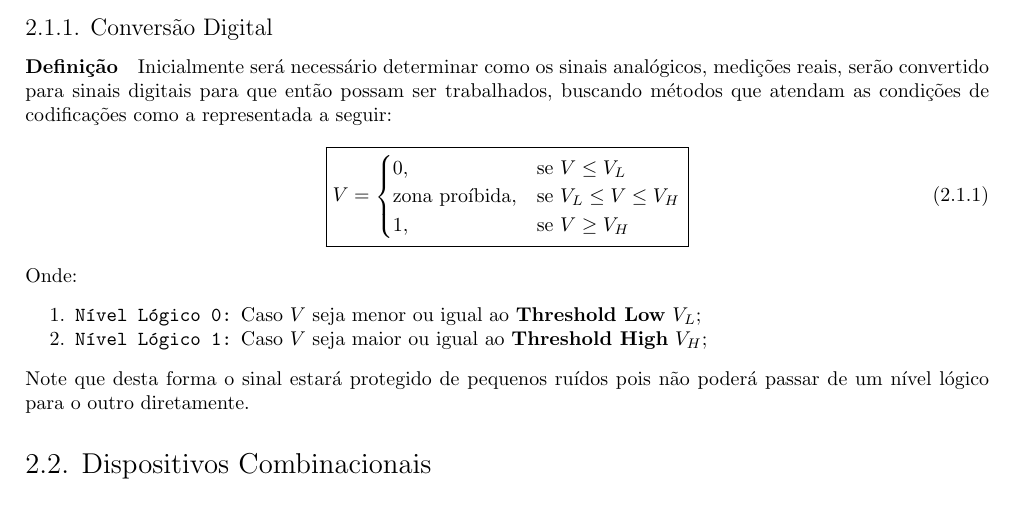
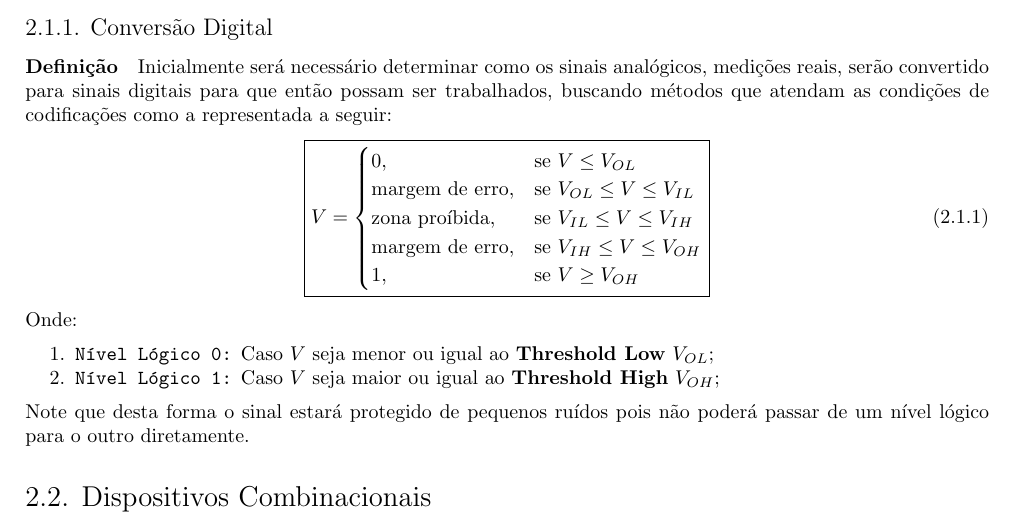
Before and after one commit to tr0fin0/classes_unicamp, a LaTeX document (es572/es572.tex): part of page 7 of 8, cut so that both start at the same text. Compiled offline with pdfLaTeX.

Commit message:
:pencil2: edit text format

```diff
--- a/es572/es572.tex
+++ b/es572/es572.tex
@@ -289,17 +289,19 @@
                         \boxed{
                             V =
                             \begin{cases}
-                                0,                    & \text{se } V \leq V_{L}\\
-                                \text{zona proíbida}, & \text{se } V_{L} \leq V \leq V_{H}\\
-                                1,                    & \text{se } V \geq V_{H}\\
+                                0,                      & \text{se } V \leq V_{OL}\\
+                                \text{margem de erro},  & \text{se } V_{OL} \leq V \leq V_{IL}\\
+                                \text{zona proíbida},   & \text{se } V_{IL} \leq V \leq V_{IH}\\
+                                \text{margem de erro},  & \text{se } V_{IH} \leq V \leq V_{OH}\\
+                                1,                      & \text{se } V \geq V_{OH}\\
                             \end{cases}
                         }
                     \end{equation}
                 Onde:
                     \begin{enumerate}[noitemsep]
-                        \item \texttt{Nível Lógico 0:} Caso $V$ seja menor ou igual ao \textbf{Threshold Low} $V_{L}$;
+                        \item \texttt{Nível Lógico 0:} Caso $V$ seja menor ou igual ao \textbf{Threshold Low} $V_{OL}$;
 
-                        \item \texttt{Nível Lógico 1:} Caso $V$ seja maior ou igual ao \textbf{Threshold High} $V_{H}$;
+                        \item \texttt{Nível Lógico 1:} Caso $V$ seja maior ou igual ao \textbf{Threshold High} $V_{OH}$;
                     \end{enumerate}
                 Note que desta forma o sinal estará protegido de pequenos ruídos pois não poderá passar de um nível lógico para o outro diretamente.
 
```
